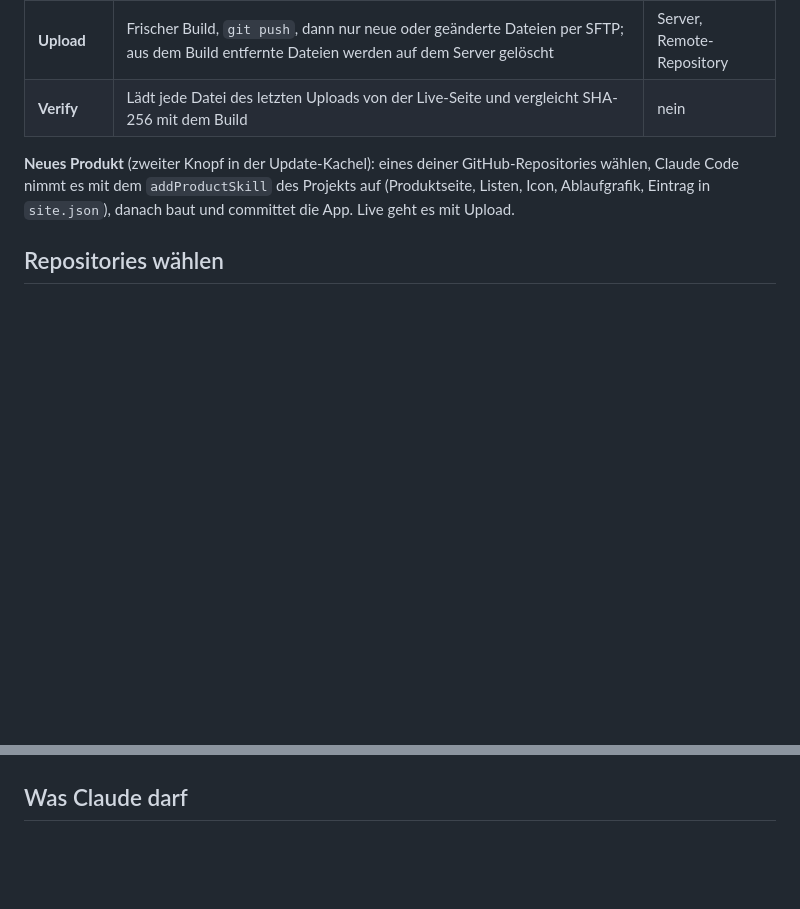
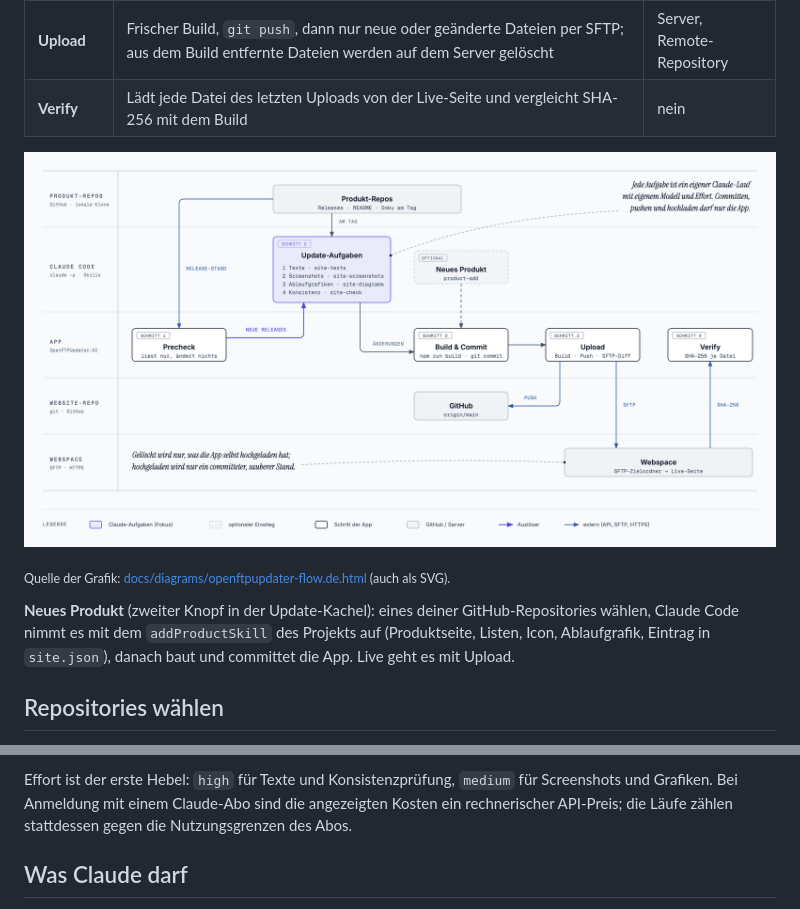
Before and after one commit to bl0rb/OpenFTPUpdater-AI, a Markdown page: README.de.md, 2 parts joined by grey strips. Rendered like a GitHub page; pictures changed too: docs/diagrams/openftpupdater-flow.de.png (added); blank space fills up the shorter version.

```diff
--- a/README.de.md
+++ b/README.de.md
@@ -16,6 +16,10 @@ Vier Schaltflächen, einzeln oder nacheinander:
 | **Update** | `git pull --ff-only`, dann läuft Claude Code headless im Projekt mit dem Skill des Projekts und der Liste veralteter Produkte (plus optionaler Zusatzanweisung), danach Build und Commit | Dateien im Projekt, ein Commit |
 | **Upload** | Frischer Build, `git push`, dann nur neue oder geänderte Dateien per SFTP; aus dem Build entfernte Dateien werden auf dem Server gelöscht | Server, Remote-Repository |
 | **Verify** | Lädt jede Datei des letzten Uploads von der Live-Seite und vergleicht SHA-256 mit dem Build | nein |
+
+![Wann passiert was wo: Precheck, Update-Aufgaben in Claude Code mit ihren Skills, Build und Commit, Upload per SFTP, Verify gegen die Live-Seite](docs/diagrams/openftpupdater-flow.de.png)
+
+<sub>Quelle der Grafik: [docs/diagrams/openftpupdater-flow.de.html](docs/diagrams/openftpupdater-flow.de.html) (auch als SVG).</sub>
 
 **Neues Produkt** (zweiter Knopf in der Update-Kachel): eines deiner GitHub-Repositories wählen, Claude
 Code nimmt es mit dem `addProductSkill` des Projekts auf (Produktseite, Listen, Icon, Ablaufgrafik,
@@ -83,3 +113,6 @@ welche Aussagen nie gemacht werden dürfen. Claude liest ihn bei jedem Update.
+Effort ist der erste Hebel: `high` für Texte und Konsistenzprüfung, `medium` für Screenshots und
+Grafiken. Bei Anmeldung mit einem Claude-Abo sind die angezeigten Kosten ein rechnerischer API-Preis;
+die Läufe zählen stattdessen gegen die Nutzungsgrenzen des Abos.
 
 ## Was Claude darf
 
```
Also changed, not shown: other parts of README.de.md (+30 -4 lines), README.md (+37 -4 lines), docs/diagrams/openftpupdater-flow.png (added), 11 other files.
